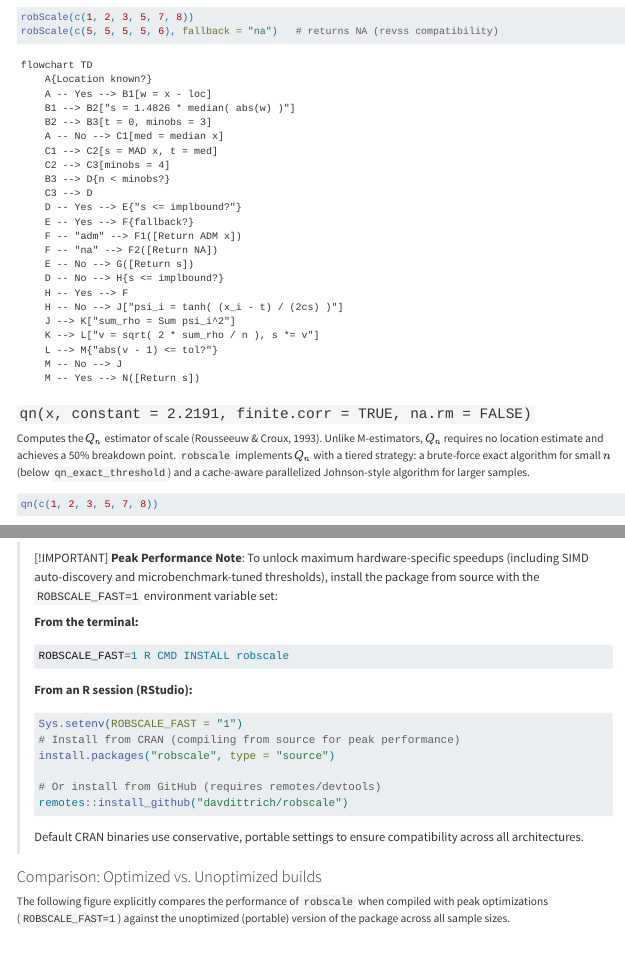
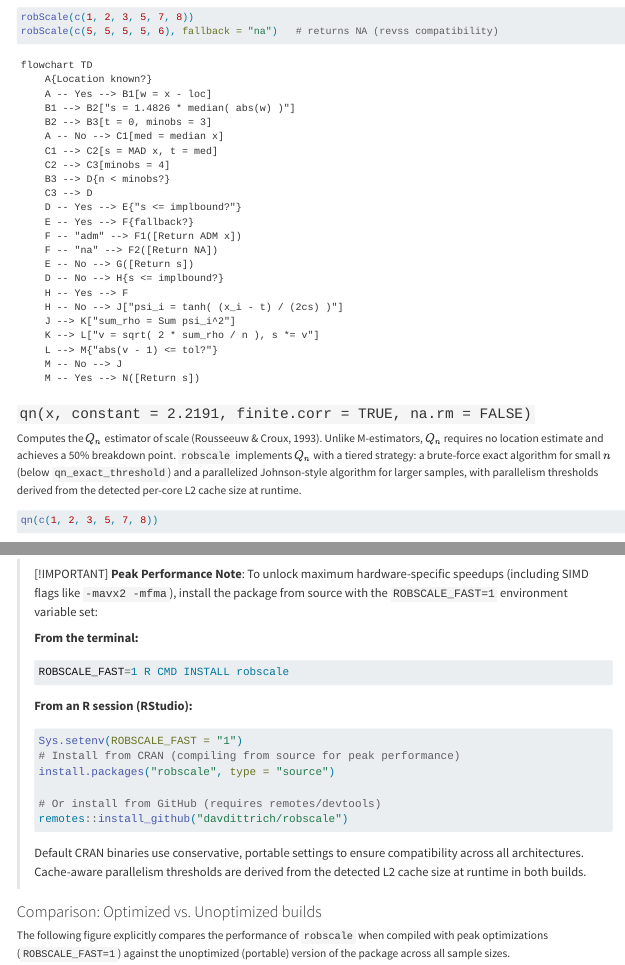
Before and after one commit to davdittrich/robscale, a Quarto document (README.qmd): the page in a window 1100 px wide, from 1850 px down, and a second part further down, joined at a grey line. Rendered offline with R 4.5, knitr and Pandoc in place of Quarto, with nearby package versions; drawn as R Markdown's standard HTML page in place of the format the file asks for; some code elsewhere in the file could not run offline; badge pictures from the web are left out.

Commit message:
docs: update README and configure to reflect tuner removal
FAST=1 now only enables SIMD detection, not threshold auto-tuning.
Parallelism thresholds are hardware-derived from L2 cache in both builds.

````diff
--- a/README.qmd
+++ b/README.qmd
@@ -356,8 +356,9 @@ flowchart TD
 Computes the $Q_n$ estimator of scale (Rousseeuw & Croux, 1993). Unlike
 M-estimators, $Q_n$ requires no location estimate and achieves a 50% breakdown
 point. `robscale` implements $Q_n$ with a tiered strategy: a brute-force exact
-algorithm for small $n$ (below `qn_exact_threshold`) and a cache-aware
-parallelized Johnson-style algorithm for larger samples.
+algorithm for small $n$ (below `qn_exact_threshold`) and a parallelized
+Johnson-style algorithm for larger samples, with parallelism thresholds
+derived from the detected per-core L2 cache size at runtime.
 
 ```r
 qn(c(1, 2, 3, 5, 7, 8))
@@ -685,8 +686,8 @@ speedups do not scale linearly with thread count.
 
 > [!IMPORTANT]
 > **Peak Performance Note**: To unlock maximum hardware-specific speedups
-> (including SIMD auto-discovery and microbenchmark-tuned thresholds), install
-> the package from source with the `ROBSCALE_FAST=1` environment variable set:
+> (including SIMD flags like `-mavx2 -mfma`), install the package from source
+> with the `ROBSCALE_FAST=1` environment variable set:
 >
 > **From the terminal:**
 > ```bash
@@ -704,7 +705,8 @@ speedups do not scale linearly with thread count.
 > ```
 >
 > Default CRAN binaries use conservative, portable settings to ensure
-> compatibility across all architectures.
+> compatibility across all architectures. Cache-aware parallelism thresholds
+> are derived from the detected L2 cache size at runtime in both builds.
 
 ### Comparison: Optimized vs. Unoptimized builds
 
````
Also changed, not shown: README.qmd (6 more changed lines), 2 other files.
